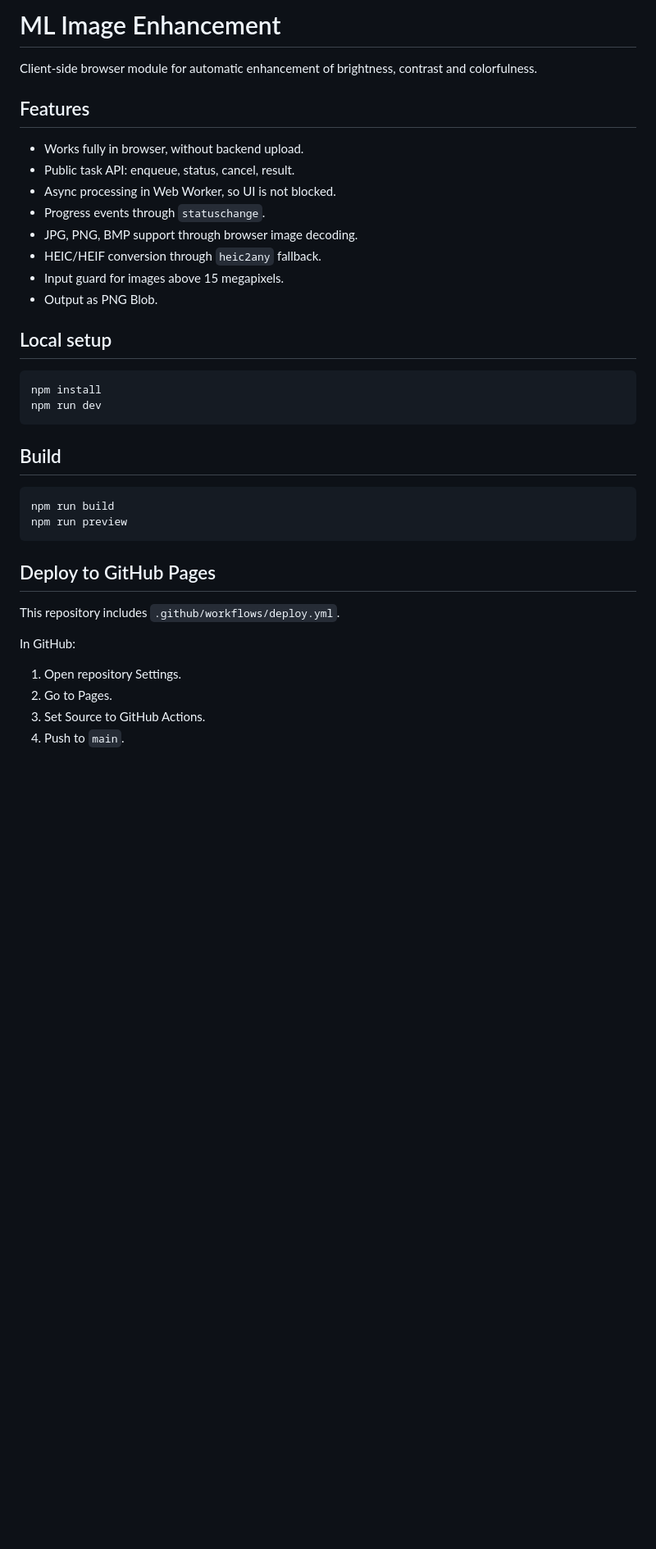
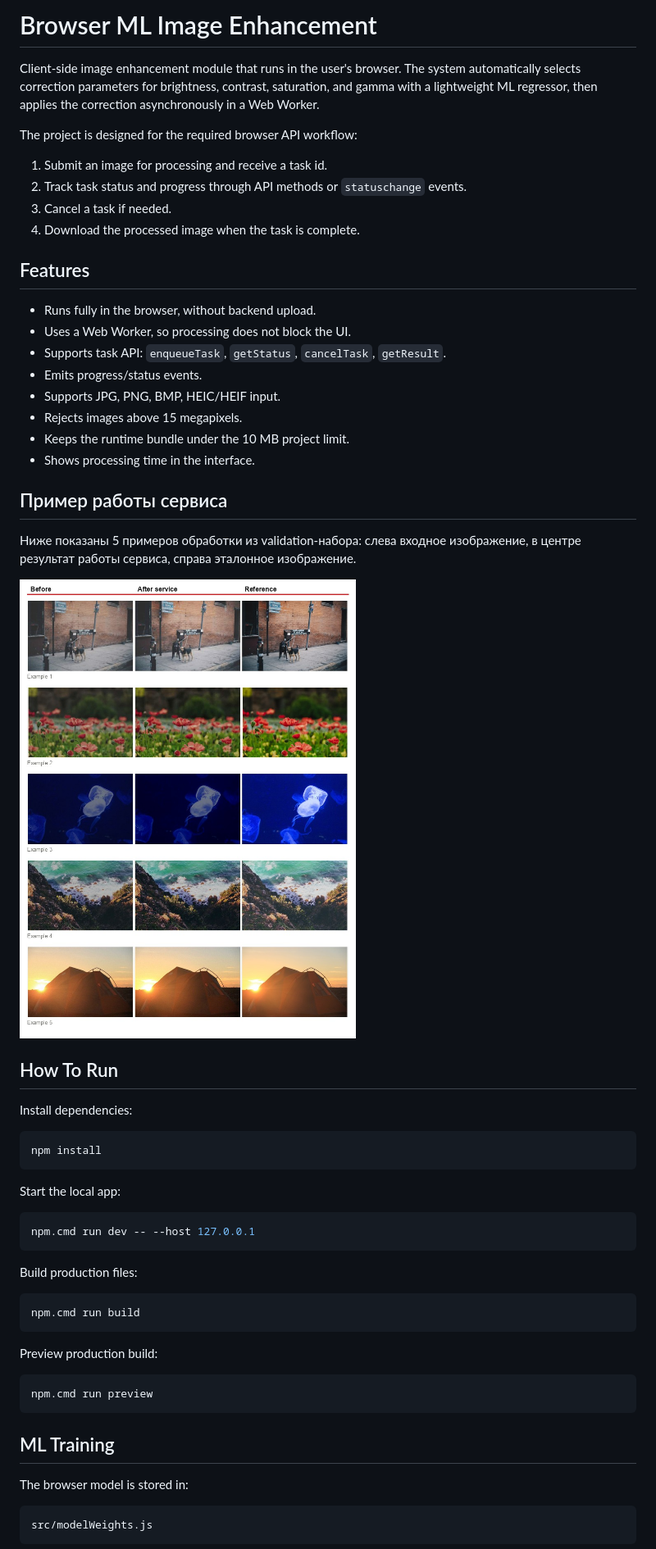
Before and after one commit to akimoshka/ML_Image_Enhancement, a Markdown page: README.md, the part around one of its changes. Shown at 82% size. Drawn GitHub-style; pictures changed too: docs/example_results.jpg (added); blank space fills up the shorter version.

Commit message:
Added Model, Readme, and Frontend

````diff
--- a/README.md
+++ b/README.md
@@ -1,38 +1,62 @@
-# ML Image Enhancement
+# Browser ML Image Enhancement
 
-Client-side browser module for automatic enhancement of brightness, contrast and colorfulness.
+Client-side image enhancement module that runs in the user's browser. The system automatically selects correction parameters for brightness, contrast, saturation, and gamma with a lightweight ML regressor, then applies the correction asynchronously in a Web Worker.
+
+The project is designed for the required browser API workflow:
+
+1. Submit an image for processing and receive a task id.
+2. Track task status and progress through API methods or `statuschange` events.
+3. Cancel a task if needed.
+4. Download the processed image when the task is complete.
 
 ## Features
 
-- Works fully in browser, without backend upload.
-- Public task API: enqueue, status, cancel, result.
-- Async processing in Web Worker, so UI is not blocked.
-- Progress events through `statuschange`.
-- JPG, PNG, BMP support through browser image decoding.
-- HEIC/HEIF conversion through `heic2any` fallback.
-- Input guard for images above 15 megapixels.
-- Output as PNG Blob.
+- Runs fully in the browser, without backend upload.
+- Uses a Web Worker, so processing does not block the UI.
+- Supports task API: `enqueueTask`, `getStatus`, `cancelTask`, `getResult`.
+- Emits progress/status events.
+- Supports JPG, PNG, BMP, HEIC/HEIF input.
+- Rejects images above 15 megapixels.
+- Keeps the runtime bundle under the 10 MB project limit.
+- Shows processing time in the interface.
 
-## Local setup
+## Пример работы сервиса
+
+Ниже показаны 5 примеров обработки из validation-набора: слева входное изображение, в центре результат работы сервиса, справа эталонное изображение.
+
+![Примеры улучшения изображений](docs/example_results.jpg)
+
+## How To Run
+
+Install dependencies:
 
 ```bash
 npm install
-npm run dev
 ```
 
-## Build
+Start the local app:
 
 ```bash
-npm run build
-npm run preview
+npm.cmd run dev -- --host 127.0.0.1
 ```
 
-## Deploy to GitHub Pages
+Build production files:
 
-This repository includes `.github/workflows/deploy.yml`.
+```bash
+npm.cmd run build
+```
 
-In GitHub:
-1. Open repository Settings.
-2. Go to Pages.
-3. Set Source to GitHub Actions.
-4. Push to `main`.
+Preview production build:
+
+```bash
+npm.cmd run preview
+```
+
+## ML Training
+
+The browser model is stored in:
+
+```text
+src/modelWeights.js
+```
+
````
Also changed, not shown: other parts of README.md (+34 -7 lines), ml/validation_preview.jpg (added), 11 other files.
